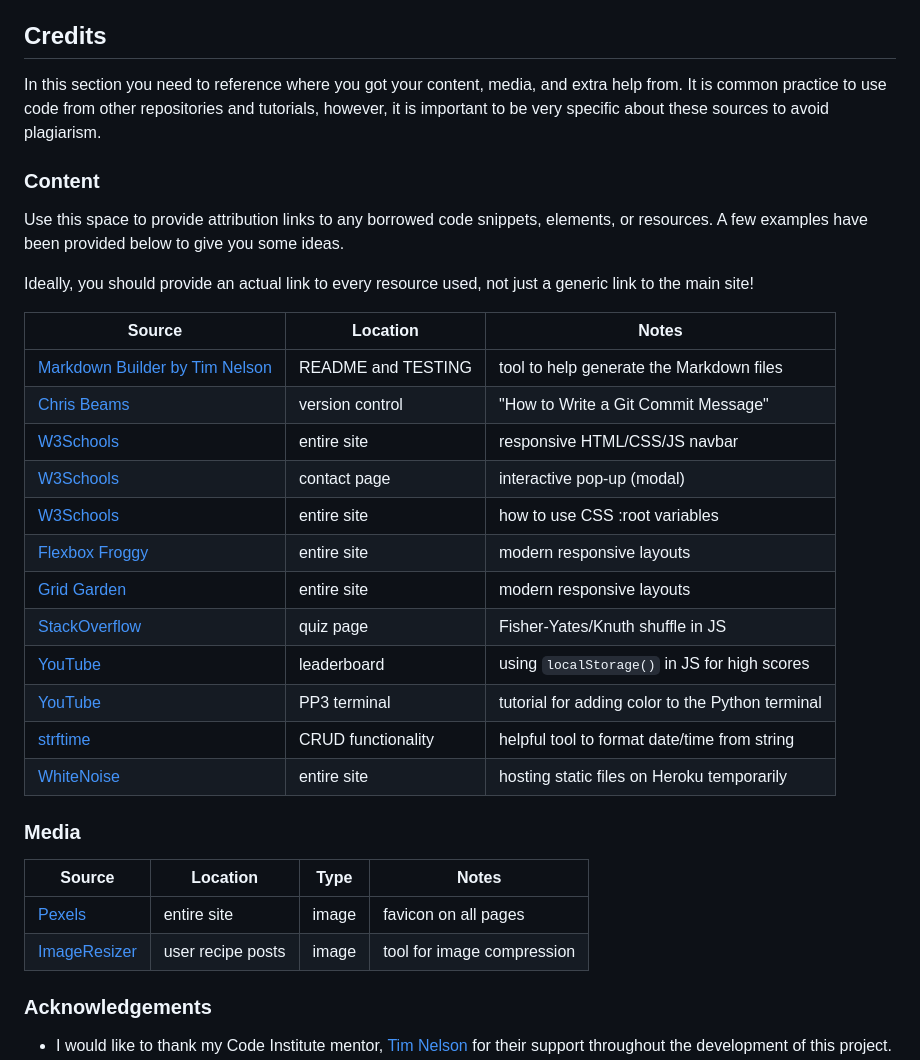
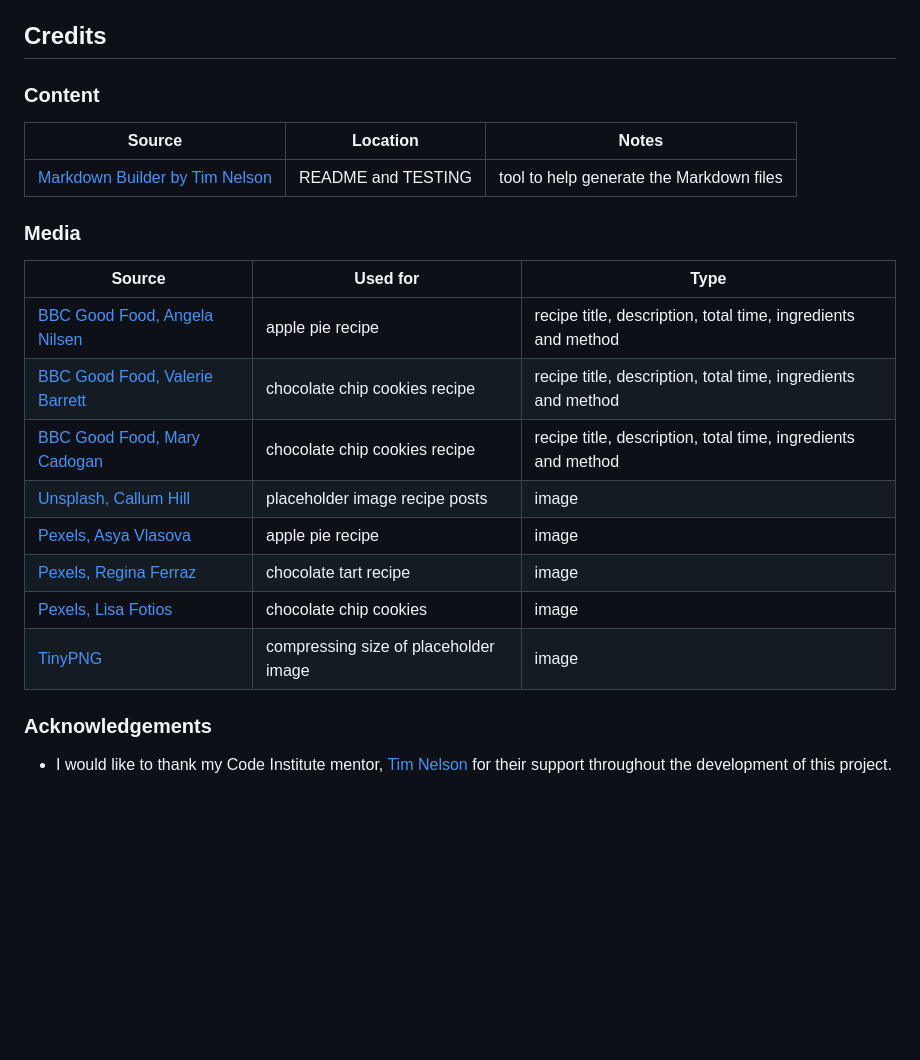
Before and after one commit to katkapsasky/cakes-and-bakes, a Markdown page: README.md, the part around the change. Rendered like a GitHub page; blank space fills up the shorter version.

Commit message:
Add to media credits

```diff
--- a/README.md
+++ b/README.md
@@ -371,38 +371,24 @@ You can fork this repository by using the following steps:
 
 ## Credits
 
-In this section you need to reference where you got your content, media, and extra help from.
-It is common practice to use code from other repositories and tutorials,
-however, it is important to be very specific about these sources to avoid plagiarism.
-
 ### Content
-
-Use this space to provide attribution links to any borrowed code snippets, elements, or resources.
-A few examples have been provided below to give you some ideas.
-
-Ideally, you should provide an actual link to every resource used, not just a generic link to the main site!
 
 | Source | Location | Notes |
 | --- | --- | --- |
 | [Markdown Builder by Tim Nelson](https://traveltimn.github.io/markdown-builder) | README and TESTING | tool to help generate the Markdown files |
-| [Chris Beams](https://chris.beams.io/posts/git-commit) | version control | "How to Write a Git Commit Message" |
-| [W3Schools](https://www.w3schools.com/howto/howto_js_topnav_responsive.asp) | entire site | responsive HTML/CSS/JS navbar |
-| [W3Schools](https://www.w3schools.com/howto/howto_css_modals.asp) | contact page | interactive pop-up (modal) |
-| [W3Schools](https://www.w3schools.com/css/css3_variables.asp) | entire site | how to use CSS :root variables |
-| [Flexbox Froggy](https://flexboxfroggy.com/) | entire site | modern responsive layouts |
-| [Grid Garden](https://cssgridgarden.com) | entire site | modern responsive layouts |
-| [StackOverflow](https://stackoverflow.com/a/2450976) | quiz page | Fisher-Yates/Knuth shuffle in JS |
-| [YouTube](https://www.youtube.com/watch?v=YL1F4dCUlLc) | leaderboard | using `localStorage()` in JS for high scores |
-| [YouTube](https://www.youtube.com/watch?v=u51Zjlnui4Y) | PP3 terminal | tutorial for adding color to the Python terminal |
-| [strftime](https://strftime.org) | CRUD functionality | helpful tool to format date/time from string |
-| [WhiteNoise](http://whitenoise.evans.io) | entire site | hosting static files on Heroku temporarily |
 
 ### Media
 
-| Source | Location | Type | Notes |
-| --- | --- | --- | --- |
-| [Pexels](https://www.pexels.com) | entire site | image | favicon on all pages |
-| [ImageResizer](https://imageresizer.com/) | user recipe posts | image | tool for image compression |
+| Source | Used for | Type |
+| --- | --- | --- |
+| [BBC Good Food, Angela Nilsen](https://www.bbcgoodfood.com/recipes/ultimate-apple-pie) | apple pie recipe | recipe title, description, total time, ingredients and method |
+| [BBC Good Food, Valerie Barrett](https://www.bbcgoodfood.com/recipes/vintage-chocolate-chip-cookies) | chocolate chip cookies recipe | recipe title, description, total time, ingredients and method |
+| [BBC Good Food, Mary Cadogan](https://www.bbcgoodfood.com/recipes/no-cook-chocolate-tart) | chocolate chip cookies recipe | recipe title, description, total time, ingredients and method |
+| [Unsplash, Callum Hill](https://unsplash.com/photos/LdK3Q7AAGPc) | placeholder image recipe posts | image |
+| [Pexels, Asya Vlasova](https://www.pexels.com/photo/apple-pie-and-raspberry-pie-3065590/) | apple pie recipe | image |
+| [Pexels, Regina Ferraz](https://www.pexels.com/search/chocolate%20tart/) | chocolate tart recipe | image |
+| [Pexels, Lisa Fotios](https://www.pexels.com/photo/macro-photography-of-pile-of-3-cookie-230325/) | chocolate chip cookies | image |
+| [TinyPNG](https://tinypng.com) | compressing size of placeholder image | image |
 
 ### Acknowledgements
 
```
